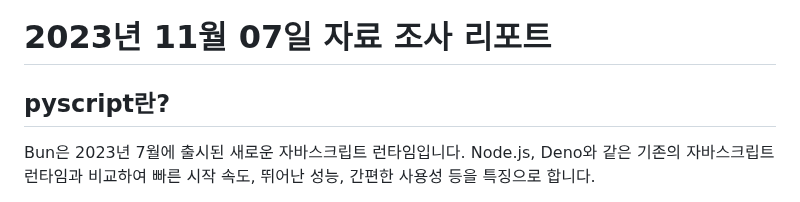
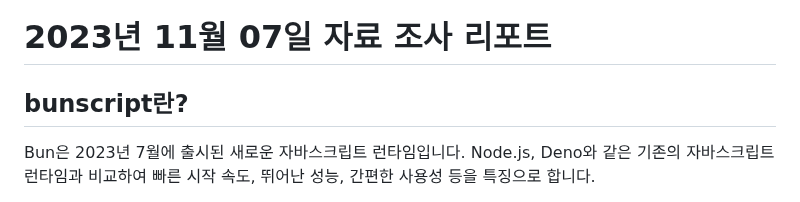
Before and after one commit to rhkdtjq0915/cordova, a Markdown page: 1107/6th_rep/README.md, the part around the change. Drawn GitHub-style.

```diff
--- a/1107/6th_rep/README.md
+++ b/1107/6th_rep/README.md
@@ -1,5 +1,5 @@
 # 2023년 11월 07일 자료 조사 리포트
-## pyscript란?
+## bunscript란?
 Bun은 2023년 7월에 출시된 새로운 자바스크립트 런타임입니다. Node.js, Deno와 같은 기존의 자바스크립트 런타임과 비교하여 빠른 시작 속도, 뛰어난 성능, 간편한 사용성 등을 특징으로 합니다.
 
 Bun은 WebKit의 JavaScriptCore 엔진을 기반으로 합니다. JavaScriptCore 엔진은 V8 엔진에 비해 시작 속도가 빠르고 성능이 우수하다고 알려져 있습니다. 또한, Bun은 Zig 프로그래밍 언어로 작성되어 있어 시스템 하드웨어에 직접 접근할 수 있어 더욱 빠른 실행이 가능합니다.
```
